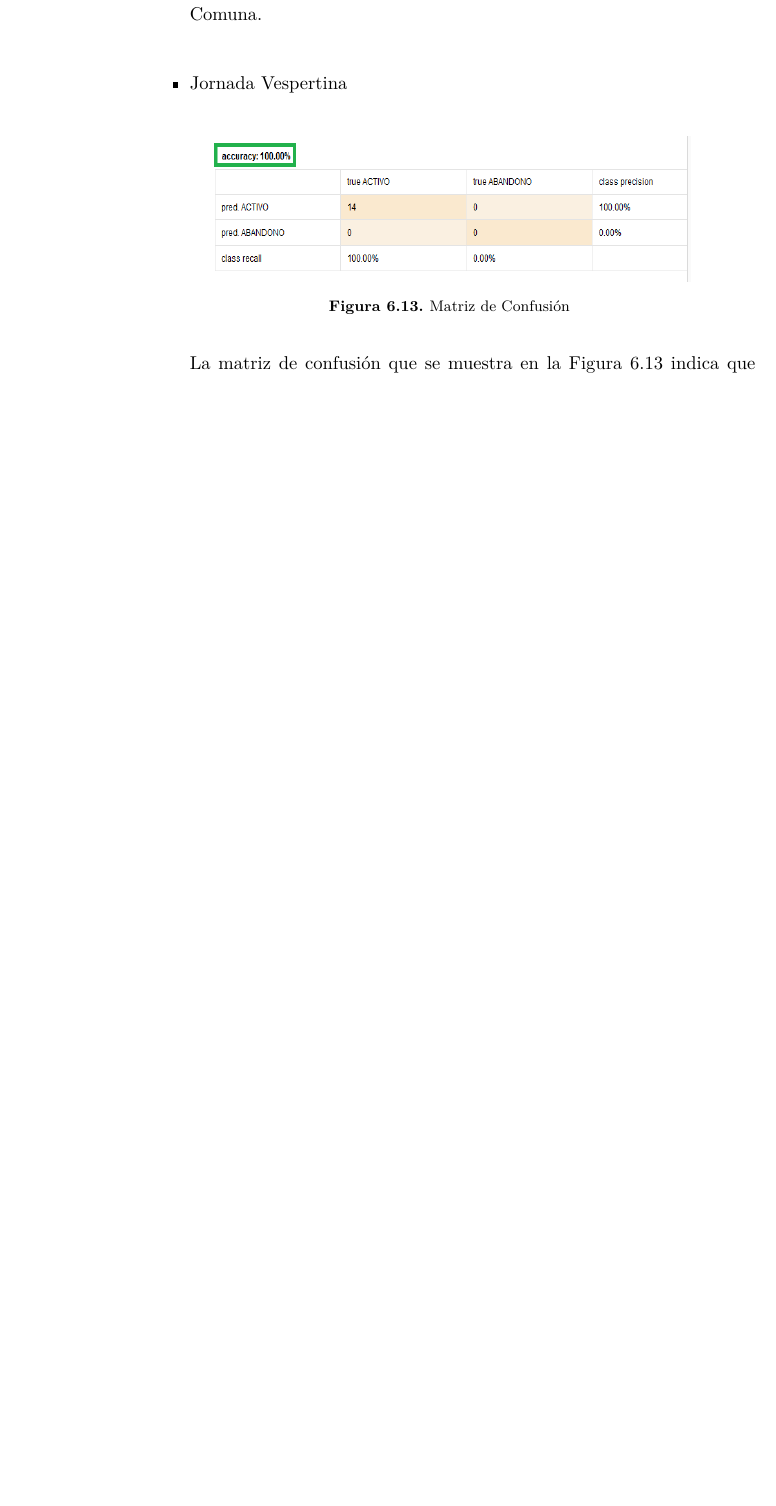
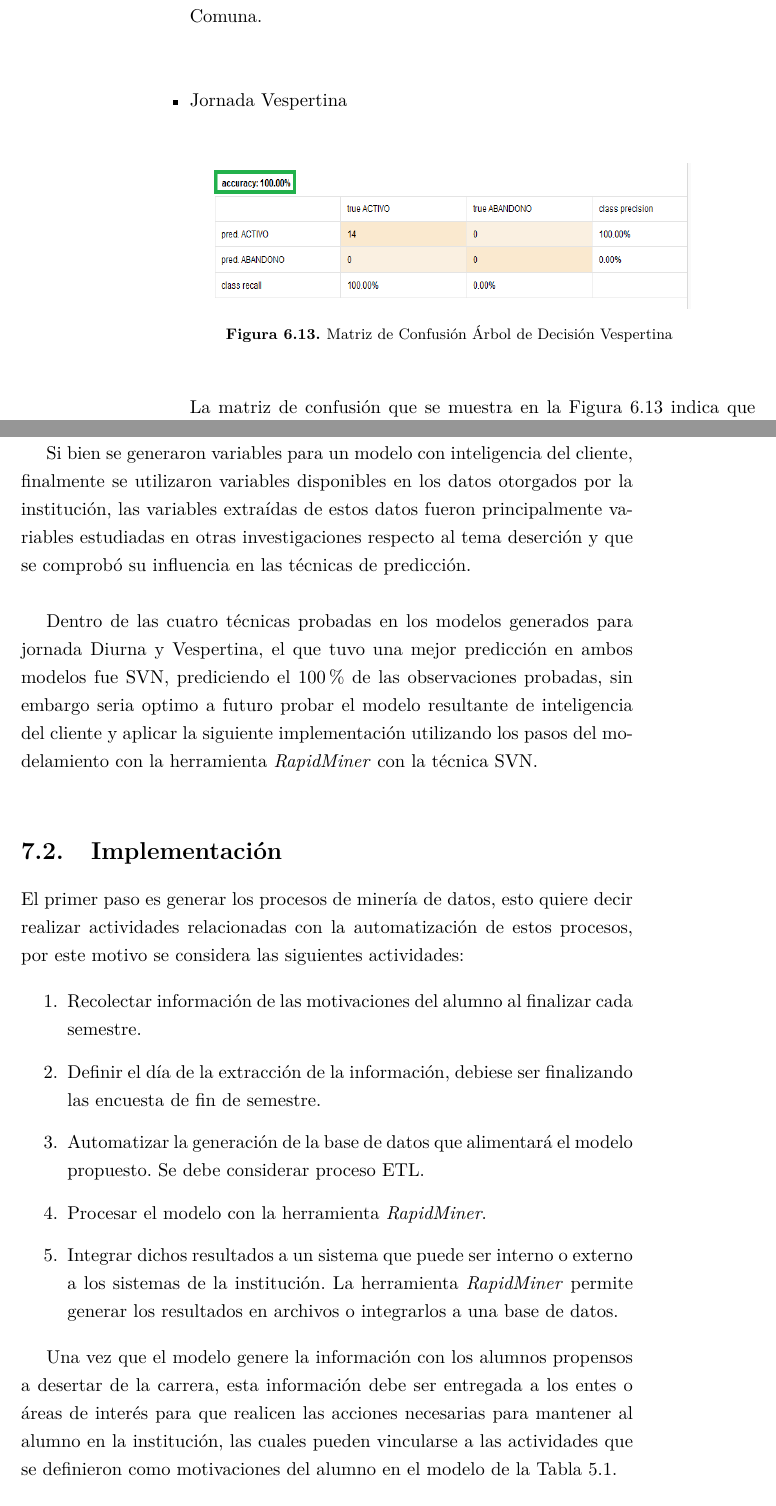
Before and after one commit to JackElgueta/Tesis, a LaTeX thesis (Tesis/Tesis JE/thesis.tex, which reads Tesis/Tesis JE/Conclu.tex, Tesis/Tesis JE/cap-desmin.tex): part of page 79 of 128 before the commit and two parts of pages 79 and 84 of 128 after it, the two joined at a grey line, cut so that both start at the same text, the shorter picture padded with empty space. Compiled offline with pdfLaTeX.

Commit message:
entregar

```diff
--- a/Tesis/Tesis JE/Conclu.tex
+++ b/Tesis/Tesis JE/Conclu.tex
@@ -8,0 +11,17 @@ El concepto de inteligencia del cliente, entrego herramientas para analizar las
+Si bien se generaron variables para un modelo con inteligencia del cliente, finalmente se utilizaron variables disponibles en los datos otorgados por la institución, las variables extraídas de estos datos fueron principalmente variables estudiadas en otras investigaciones respecto al tema deserción y que se comprobó su influencia en las técnicas de predicción.\\
+
+Dentro de las cuatro técnicas probadas en los modelos generados para jornada Diurna y Vespertina, el que tuvo una mejor predicción en ambos modelos fue SVN, prediciendo el 100\% de las observaciones probadas, sin embargo seria optimo a futuro probar el modelo resultante de inteligencia del cliente y aplicar la siguiente implementación utilizando los pasos del modelamiento con la herramienta \textit{RapidMiner} con la técnica SVN.\\
+
+\section{Implementación}
+
+El primer paso es generar los procesos de minería de datos, esto quiere decir realizar actividades relacionadas con la automatización de estos procesos, por este motivo se considera las siguientes actividades:
+
+\begin{enumerate}
+	\item Recolectar información de las motivaciones del alumno al finalizar cada semestre.
+	\item Definir el día de la extracción de la información, debiese ser finalizando las encuesta de fin de semestre.
+	\item Automatizar la generación de la base de datos que alimentará el modelo propuesto. Se debe considerar proceso ETL.
+	\item Procesar el modelo con la herramienta \textit{RapidMiner}.
+	\item Integrar dichos resultados a un sistema que puede ser interno o externo a los sistemas de la institución. La herramienta \textit{RapidMiner} permite generar los resultados en archivos o integrarlos a una base de datos.
+\end{enumerate}
+
+Una vez que el modelo genere la información con los alumnos propensos a desertar de la carrera, esta información debe ser entregada a los entes o áreas de interés para que realicen las acciones necesarias para mantener al alumno en la institución, las cuales pueden vincularse a las actividades que se definieron como motivaciones del alumno en el modelo de la Tabla \ref{tabla:Tablou de variables}.
--- a/Tesis/Tesis JE/cap-desmin.tex
+++ b/Tesis/Tesis JE/cap-desmin.tex
@@ -269,7 +269,7 @@ Se genero 22 nodos en donde las variables con mayor peso en la predicción de la
 		\begin{figure}[H]
 		\centering
 		\includegraphics[width=10cm,height=3cm] {advesp.png}
-		\caption[Matriz de Confusión]{Matriz de Confusión}
+		\caption[Matriz de Confusión Árbol de Decisión Vespertina]{Matriz de Confusión Árbol de Decisión Vespertina}
 		\label{fig:advesp}
 	\end{figure}
 
```
Also changed, not shown: Tesis/Tesis JE/Conclu.tex (4 more changed lines), Tesis/Tesis JE/cap-desmin.tex (12 more changed lines), 6 other files.
